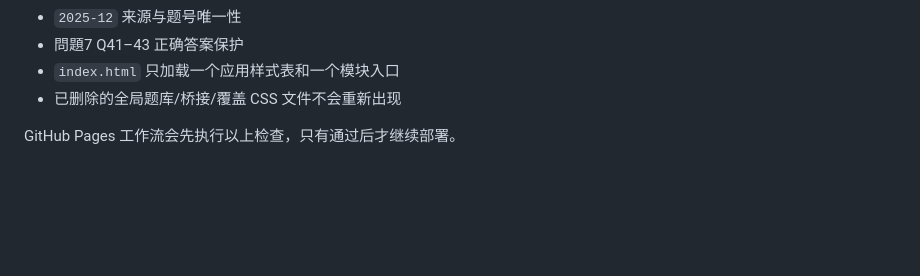
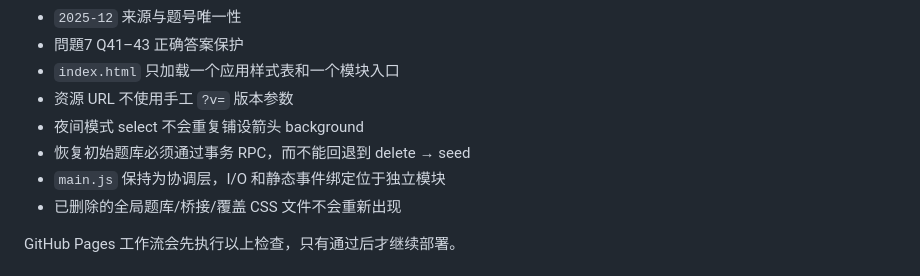
Before and after one commit to kai987/n1-wrong-answer-site, a Markdown page: README.md, the part around one of its changes. Rendered like a GitHub page; blank space fills up the shorter version.

```diff
--- a/README.md
+++ b/README.md
@@ -136,6 +155,10 @@ npm test
 - `2025-12` 来源与题号唯一性
 - 問題7 Q41–43 正确答案保护
 - `index.html` 只加载一个应用样式表和一个模块入口
+- 资源 URL 不使用手工 `?v=` 版本参数
+- 夜间模式 select 不会重复铺设箭头 background
+- 恢复初始题库必须通过事务 RPC，而不能回退到 delete → seed
+- `main.js` 保持为协调层，I/O 和静态事件绑定位于独立模块
 - 已删除的全局题库/桥接/覆盖 CSS 文件不会重新出现
 
 GitHub Pages 工作流会先执行以上检查，只有通过后才继续部署。
```
Also changed, not shown: other parts of README.md (+24 -5 lines).
